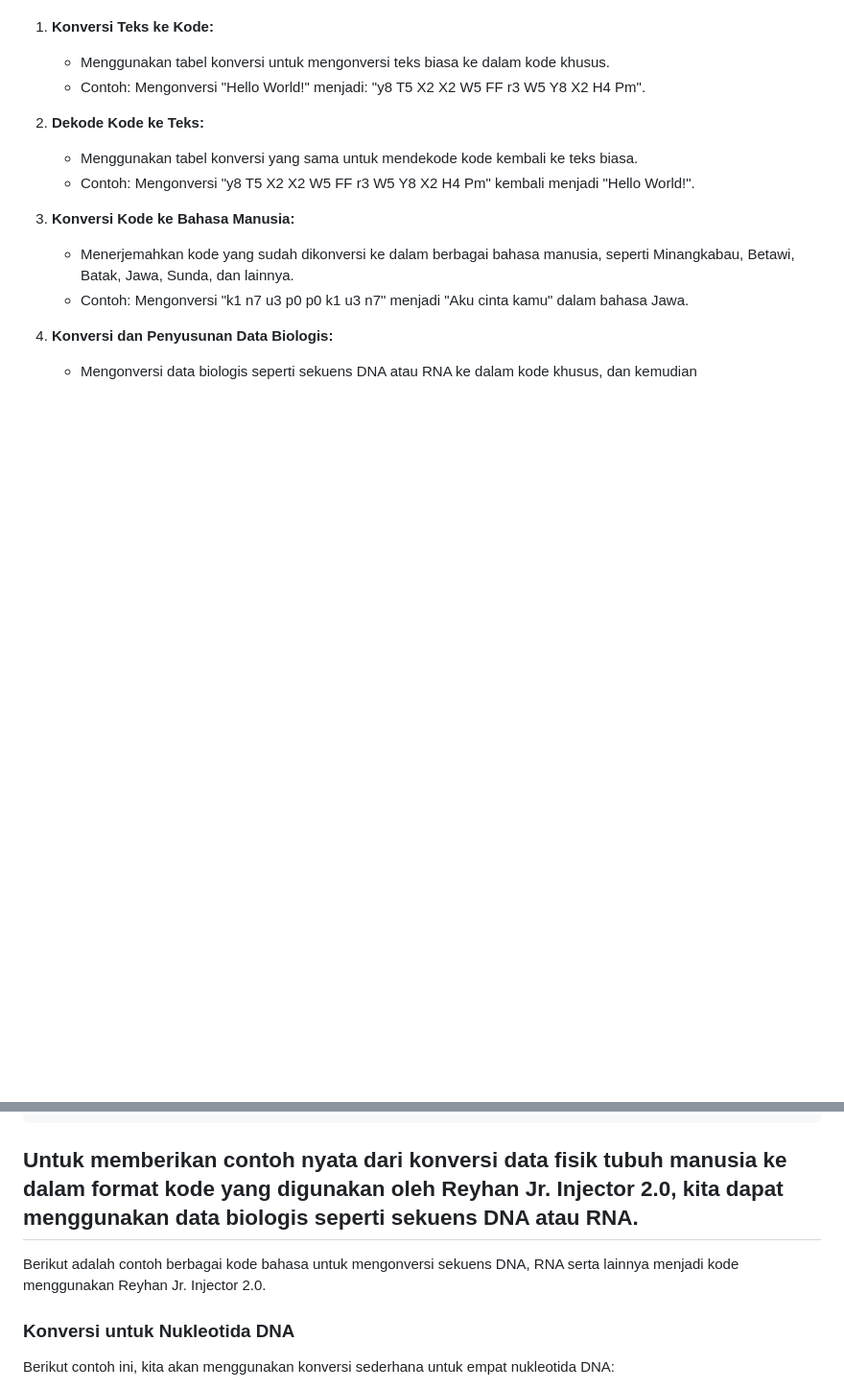
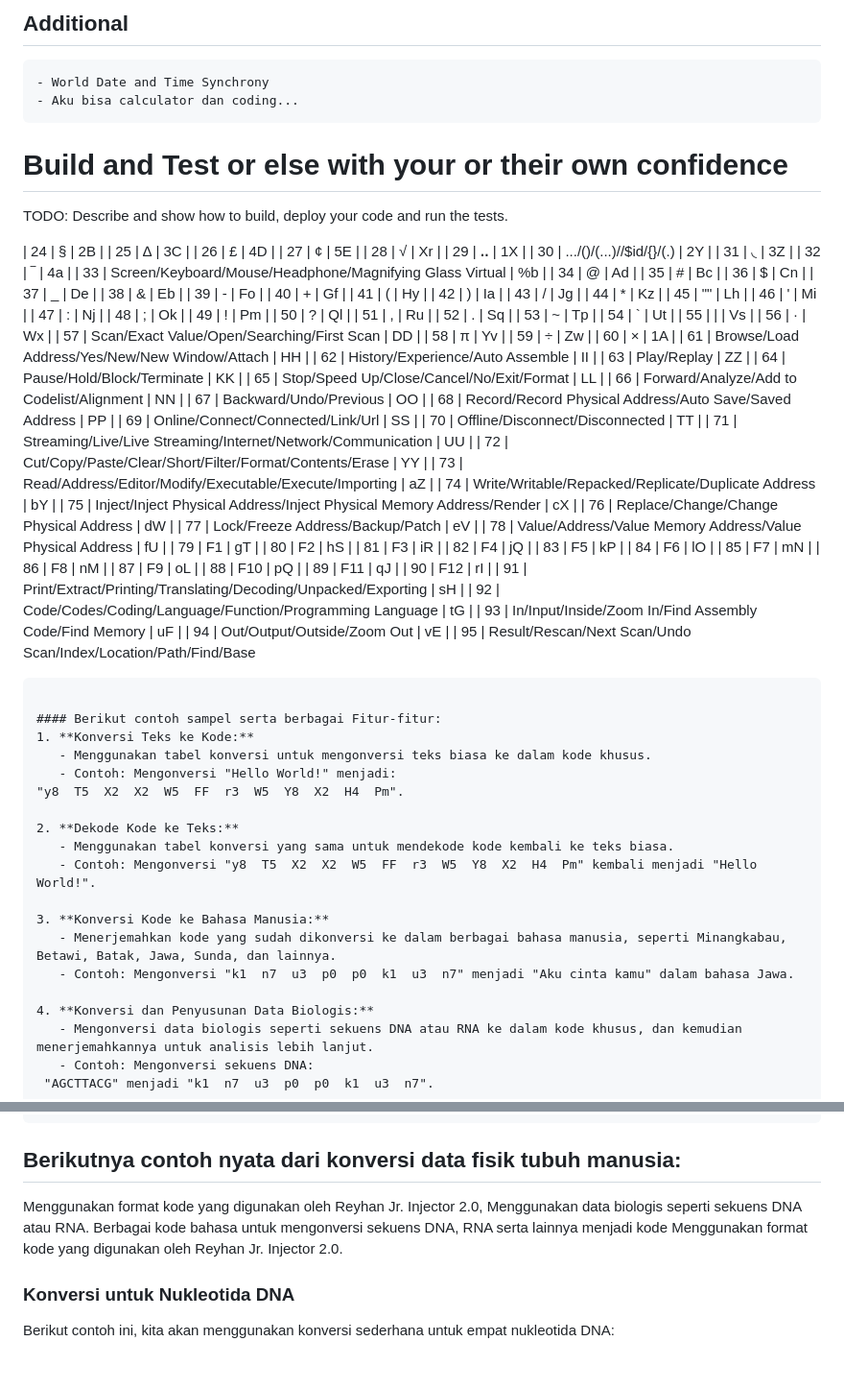
Before and after one commit to reyhan-jr-injector/2.0, a Markdown page: README.md, 2 parts joined by grey strips. Shown at 96% size. Rendered like a GitHub page; blank space fills up the shorter version.

````diff
--- a/README.md
+++ b/README.md
@@ -285,3 +273,88 @@ Transform or translating or decoding or convert or exchange your one-to-another
+## Additional
+```code
+- World Date and Time Synchrony
+- Aku bisa calculator dan coding...
+```
+
+# Build and Test or else with your or their own confidence
+TODO: Describe and show how to build, deploy your code and run the tests.
+
+
+| 24 | § | 2B |
+| 25 | ∆ | 3C |
+| 26 | £ | 4D |
+| 27 | ¢ | 5E |
+| 28 | √ | Xr |
+| 29 | ꓺ | 1X |
+| 30 | .../()/(...)//$id/{}/(.) | 2Y |
+| 31 | ◟ | 3Z |
+| 32 | ‾ | 4a |
+| 33 | Screen/Keyboard/Mouse/Headphone/Magnifying Glass Virtual | %b |
+| 34 | @ | Ad |
+| 35 | # | Bc |
+| 36 | $ | Cn |
+| 37 | _ | De |
+| 38 | & | Eb |
+| 39 | - | Fo |
+| 40 | + | Gf |
+| 41 | ( | Hy |
+| 42 | ) | Ia |
+| 43 | / | Jg |
+| 44 | * | Kz |
+| 45 | "" | Lh |
+| 46 | ' | Mi |
+| 47 | : | Nj |
+| 48 | ; | Ok |
+| 49 | ! | Pm |
+| 50 | ? | Ql |
+| 51 | , | Ru |
+| 52 | . | Sq |
+| 53 | ~ | Tp |
+| 54 | ` | Ut |
+| 55 | | | Vs |
+| 56 | · | Wx |
+| 57 | Scan/Exact Value/Open/Searching/First Scan | DD |
+| 58 | π | Yv |
+| 59 | ÷ | Zw |
+| 60 | × | 1A |
+| 61 | Browse/Load Address/Yes/New/New Window/Attach | HH |
+| 62 | History/Experience/Auto Assemble | II |
+| 63 | Play/Replay | ZZ |
+| 64 | Pause/Hold/Block/Terminate | KK |
+| 65 | Stop/Speed Up/Close/Cancel/No/Exit/Format | LL |
+| 66 | Forward/Analyze/Add to Codelist/Alignment | NN |
+| 67 | Backward/Undo/Previous | OO |
+| 68 | Record/Record Physical Address/Auto Save/Saved Address | PP |
+| 69 | Online/Connect/Connected/Link/Url | SS |
+| 70 | Offline/Disconnect/Disconnected | TT |
+| 71 | Streaming/Live/Live Streaming/Internet/Network/Communication | UU |
+| 72 | Cut/Copy/Paste/Clear/Short/Filter/Format/Contents/Erase | YY |
+| 73 | Read/Address/Editor/Modify/Executable/Execute/Importing | aZ |
+| 74 | Write/Writable/Repacked/Replicate/Duplicate Address | bY |
+| 75 | Inject/Inject Physical Address/Inject Physical Memory Address/Render | cX |
+| 76 | Replace/Change/Change Physical Address | dW |
+| 77 | Lock/Freeze Address/Backup/Patch | eV |
+| 78 | Value/Address/Value Memory Address/Value Physical Address | fU |
+| 79 | F1 | gT |
+| 80 | F2 | hS |
+| 81 | F3 | iR |
+| 82 | F4 | jQ |
+| 83 | F5 | kP |
+| 84 | F6 | lO |
+| 85 | F7 | mN |
+| 86 | F8 | nM |
+| 87 | F9 | oL |
+| 88 | F10 | pQ |
+| 89 | F11 | qJ |
+| 90 | F12 | rI |
+| 91 | Print/Extract/Printing/Translating/Decoding/Unpacked/Exporting | sH |
+| 92 | Code/Codes/Coding/Language/Function/Programming Language | tG |
+| 93 | In/Input/Inside/Zoom In/Find Assembly Code/Find Memory | uF |
+| 94 | Out/Output/Outside/Zoom Out | vE |
+| 95 | Result/Rescan/Next Scan/Undo Scan/Index/Location/Path/Find/Base
+```
+
+#### Berikut contoh sampel serta berbagai Fitur-fitur:
 1. **Konversi Teks ke Kode:**
    - Menggunakan tabel konversi untuk mengonversi teks biasa ke dalam kode khusus.
    - Contoh: Mengonversi "Hello World!" menjadi:
@@ -327,8 +400,8 @@ Hasil Konversi Hewan: t5  X2  T5  J1  H4  J1  C4  E0
 Hasil Konversi Tumbuhan: Y8  W5  h9  T5  FF  K6  X2  W5  Y8  W5  E0  r3
 ```
 
-## Untuk memberikan contoh nyata dari konversi data fisik tubuh manusia ke dalam format kode yang digunakan oleh Reyhan Jr. Injector 2.0, kita dapat menggunakan data biologis seperti sekuens DNA atau RNA.
-Berikut adalah contoh berbagai kode bahasa untuk mengonversi sekuens DNA, RNA serta lainnya menjadi kode menggunakan Reyhan Jr. Injector 2.0.
+## Berikutnya contoh nyata dari konversi data fisik tubuh manusia:
+Menggunakan format kode yang digunakan oleh Reyhan Jr. Injector 2.0, Menggunakan data biologis seperti sekuens DNA atau RNA. Berbagai kode bahasa untuk mengonversi sekuens DNA, RNA serta lainnya menjadi kode Menggunakan format kode yang digunakan oleh Reyhan Jr. Injector 2.0.
 
 ### Konversi untuk Nukleotida DNA
 Berikut contoh ini, kita akan menggunakan konversi sederhana untuk empat nukleotida DNA:
````
Also changed, not shown: other parts of README.md (+52 -64 lines).
